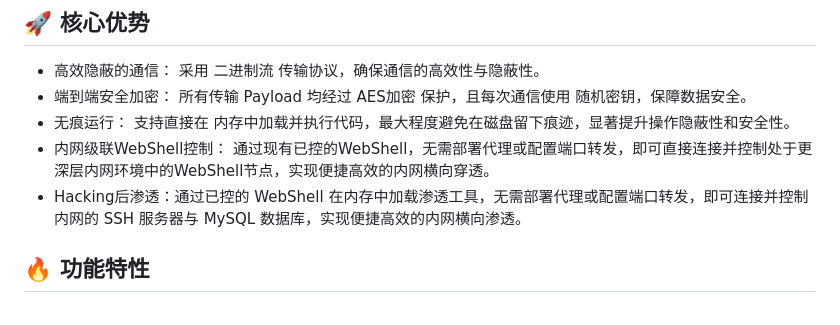
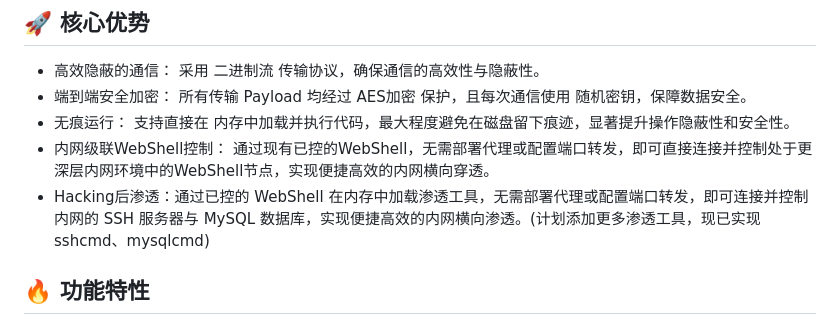
Before and after one commit to 0x7556/wolfshell, a Markdown page: README.md, the part around the change. Drawn GitHub-style.

```diff
--- a/README.md
+++ b/README.md
@@ -20,7 +20,7 @@
 *   端到端安全加密： 所有传输 Payload 均经过 AES加密 保护，且每次通信使用 随机密钥，保障数据安全。
 *   无痕运行： 支持直接在 内存中加载并执行代码，最大程度避免在磁盘留下痕迹，显著提升操作隐蔽性和安全性。
 *   内网级联WebShell控制： 通过现有已控的WebShell，无需部署代理或配置端口转发，即可直接连接并控制处于更深层内网环境中的WebShell节点，实现便捷高效的内网横向穿透。
-*   Hacking后渗透：通过已控的 WebShell 在内存中加载渗透工具，无需部署代理或配置端口转发，即可连接并控制内网的 SSH 服务器与 MySQL 数据库，实现便捷高效的内网横向渗透。
+*   Hacking后渗透：通过已控的 WebShell 在内存中加载渗透工具，无需部署代理或配置端口转发，即可连接并控制内网的 SSH 服务器与 MySQL 数据库，实现便捷高效的内网横向渗透。(计划添加更多渗透工具，现已实现sshcmd、mysqlcmd)
 
 ## 🔥 功能特性
 
```
